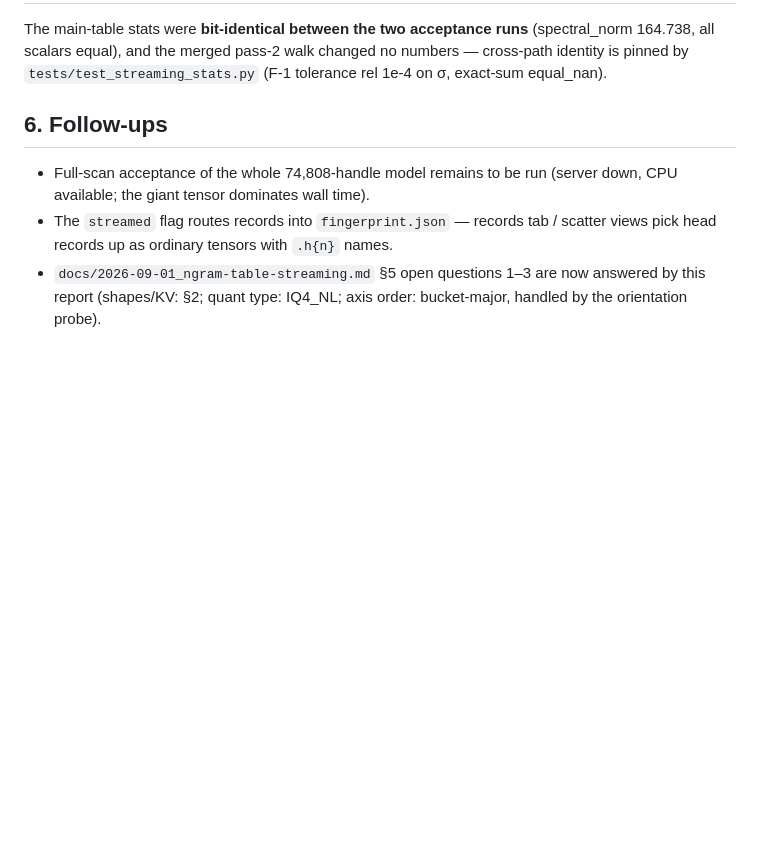
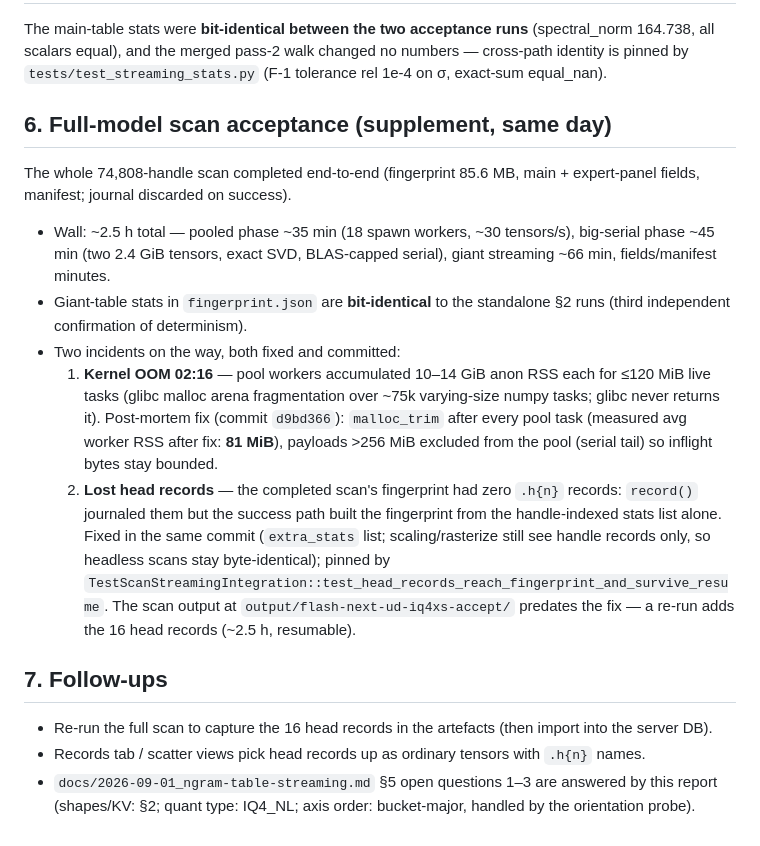
Before and after one commit to asb-42/weight-atlas, a Markdown page: docs/reports/2026-09-02_ngram-streaming-acceptance.md, the part around the change. Drawn GitHub-style; blank space fills up the shorter version.

Commit message:
docs: full-model scan acceptance supplement (OOM post-mortem, head-records fix)

```diff
--- a/docs/reports/2026-09-02_ngram-streaming-acceptance.md
+++ b/docs/reports/2026-09-02_ngram-streaming-acceptance.md
@@ -100,12 +100,38 @@ changed no numbers — cross-path identity is pinned by
 `tests/test_streaming_stats.py` (F-1 tolerance rel 1e-4 on σ, exact-sum
 equal_nan).
 
-## 6. Follow-ups
+## 6. Full-model scan acceptance (supplement, same day)
 
-- Full-scan acceptance of the whole 74,808-handle model remains to be run
-  (server down, CPU available; the giant tensor dominates wall time).
-- The `streamed` flag routes records into `fingerprint.json` — records tab /
-  scatter views pick head records up as ordinary tensors with `.h{n}` names.
-- `docs/2026-09-01_ngram-table-streaming.md` §5 open questions 1–3 are now
+The whole 74,808-handle scan completed end-to-end (fingerprint 85.6 MB,
+main + expert-panel fields, manifest; journal discarded on success).
+
+- Wall: ~2.5 h total — pooled phase ~35 min (18 spawn workers, ~30
+  tensors/s), big-serial phase ~45 min (two 2.4 GiB tensors, exact SVD,
+  BLAS-capped serial), giant streaming ~66 min, fields/manifest minutes.
+- Giant-table stats in `fingerprint.json` are **bit-identical** to the
+  standalone §2 runs (third independent confirmation of determinism).
+- Two incidents on the way, both fixed and committed:
+  1. **Kernel OOM 02:16** — pool workers accumulated 10–14 GiB anon RSS
+     each for ≤120 MiB live tasks (glibc malloc arena fragmentation over
+     ~75k varying-size numpy tasks; glibc never returns it). Post-mortem
+     fix (commit `d9bd366`): `malloc_trim` after every pool task (measured
+     avg worker RSS after fix: **81 MiB**), payloads >256 MiB excluded
+     from the pool (serial tail) so inflight bytes stay bounded.
+  2. **Lost head records** — the completed scan's fingerprint had zero
+     `.h{n}` records: `record()` journaled them but the success path built
+     the fingerprint from the handle-indexed stats list alone. Fixed in
+     the same commit (`extra_stats` list; scaling/rasterize still see
+     handle records only, so headless scans stay byte-identical); pinned
+     by `TestScanStreamingIntegration::test_head_records_reach_fingerprint_and_survive_resume`.
+     The scan output at `output/flash-next-ud-iq4xs-accept/` predates the
+     fix — a re-run adds the 16 head records (~2.5 h, resumable).
+
+## 7. Follow-ups
+
+- Re-run the full scan to capture the 16 head records in the artefacts
+  (then import into the server DB).
+- Records tab / scatter views pick head records up as ordinary tensors
+  with `.h{n}` names.
+- `docs/2026-09-01_ngram-table-streaming.md` §5 open questions 1–3 are
   answered by this report (shapes/KV: §2; quant type: IQ4_NL; axis order:
   bucket-major, handled by the orientation probe).
```
